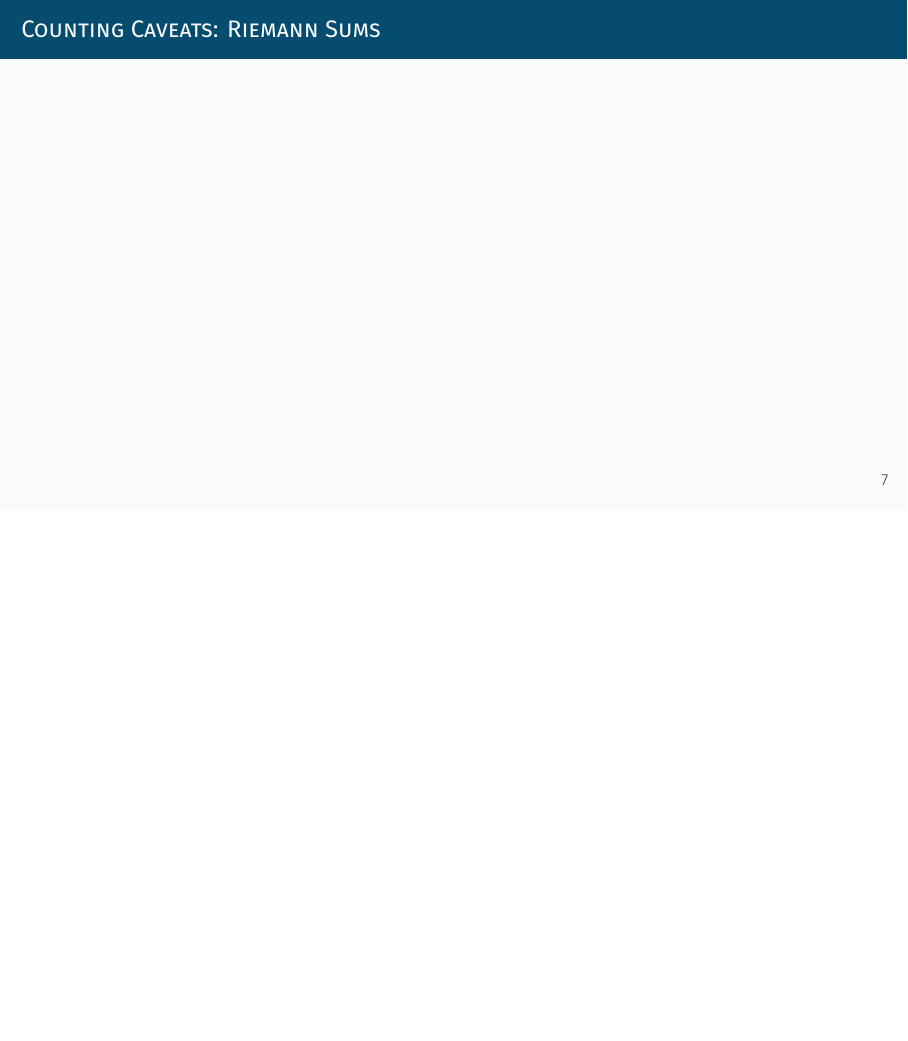
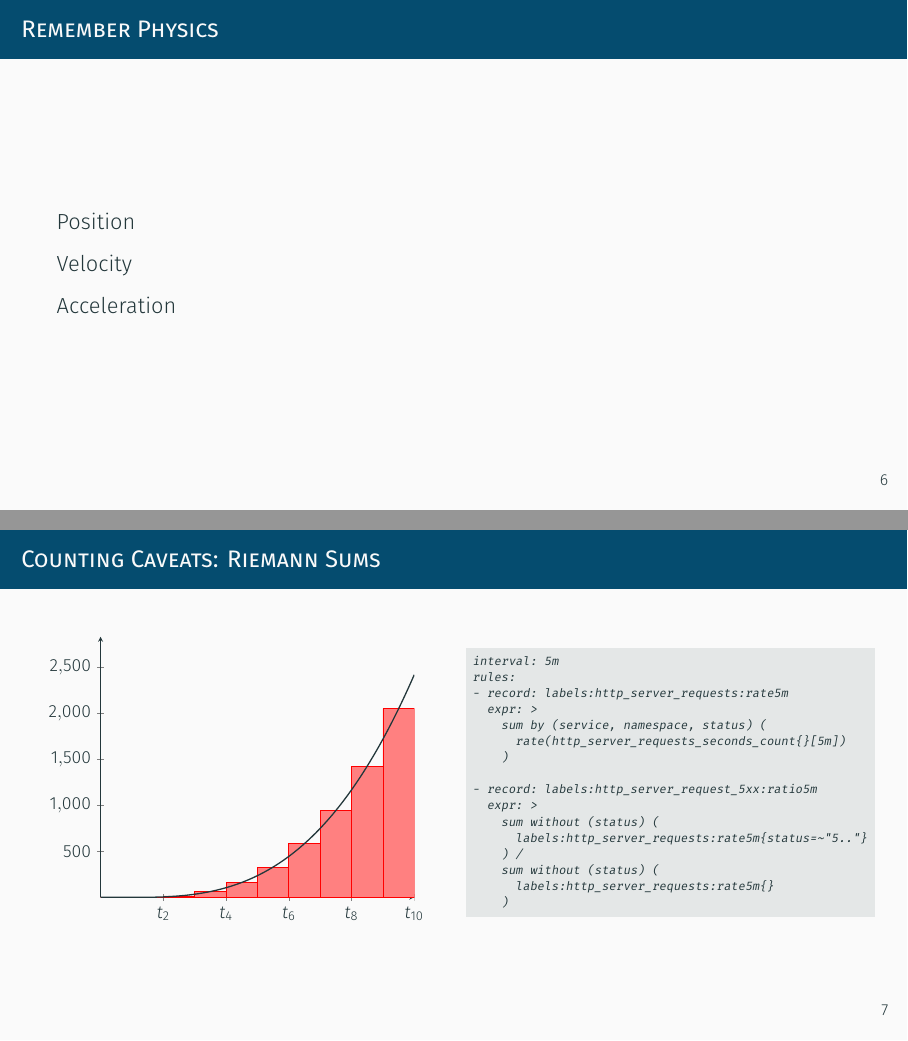
Before and after one commit to jjneely/monitorama-2023-pdx, LaTeX slides (main.tex, which reads preamble.tex, riemann-sum.tex): page 12 of 16 before the commit and pages 11 and 12 of 16 after it, the two joined at a grey line, the shorter picture padded with empty space. Compiled offline with XeLaTeX; a missing font is replaced by an installed copy or a similar font.

Commit message:
Riemann Sums WIP

```diff
--- a/main.tex
+++ b/main.tex
@@ -109,12 +108,43 @@
 
 \begin{frame}
     \frametitle{Remember Physics}
-    %% position, velocity, acceleration
+
+    Position
+
+    Velocity
+
+    Acceleration
+    \note[item]{Spike detection}
 \end{frame}
 
-\begin{frame}
+\begin{frame}[fragile]
     \frametitle{Counting Caveats: Riemann Sums}
-    %% Recording Rules
+    \note[item]{How to aggregate Counters}
+    \begin{columns}
+        \begin{column}{0.5\textwidth}
+            \resizebox{\columnwidth}{!}{\input{riemann-sum.tex}}
+        \end{column}
+        \begin{column}{0.5\textwidth}
+\begin{lstlisting}
+interval: 5m
+rules:
+- record: labels:http_server_requests:rate5m
+  expr: >
+    sum by (service, namespace, status) (
+      rate(http_server_requests_seconds_count{}[5m])
+    )
+
+- record: labels:http_server_request_5xx:ratio5m
+  expr: >
+    sum without (status) (
+      labels:http_server_requests:rate5m{status=~"5.."}
+    ) /
+    sum without (status) (
+      labels:http_server_requests:rate5m{}
+    )
+\end{lstlisting}
+        \end{column}
+    \end{columns}
 \end{frame}
 
 \frame[standout]{Errors}
--- a/preamble.tex
+++ b/preamble.tex
@@ -62,7 +62,7 @@
 
 % Customization for code listings including font size, a background and margins
 \lstset{
-    basicstyle=\scriptsize\ttfamily,
+    basicstyle=\tiny\ttfamily,
     backgroundcolor=\color{normal text.bg!80!normal text.fg!50!normal text.bg},
     frame=single,
     framerule=0pt,
--- /dev/null
+++ b/riemann-sum.tex
@@ -0,0 +1,28 @@
+\pgfplotsset{
+    integral segments/.code={\pgfmathsetmacro\integralsegments{#1}},
+    integral segments=10,
+    integral/.style args={#1:#2}{
+        ybar interval,
+        domain=#1+((#2-#1)/\integralsegments)/2:#2+((#2-#1)/\integralsegments)/2,
+        samples=\integralsegments+1,
+        x filter/.code=\pgfmathparse{\pgfmathresult-((#2-#1)/\integralsegments)/2}
+    }
+}
+
+%% https://math.dartmouth.edu/opencalc2/cole/lecture8.pdf
+%%\begin{tikzpicture}[/pgf/declare function={f=0.1*x^2+1;}]
+\begin{tikzpicture}[/pgf/declare function={f=3*x^3-6*x^2+2*x-1;}]
+\begin{axis}[
+    domain=0:10,
+    samples=100,
+    axis lines=middle,
+    xticklabel=$t_{\pgfmathprintnumber{\tick}}$
+]
+\addplot [
+    red,
+    fill=red!50,
+    integral=0:10
+] {f};
+\addplot [thick] {f};
+\end{axis}
+\end{tikzpicture}
```
Also changed, not shown: main.tex (9 more changed lines).
